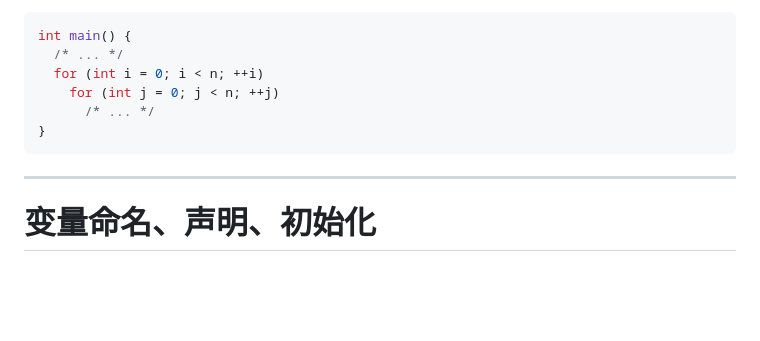
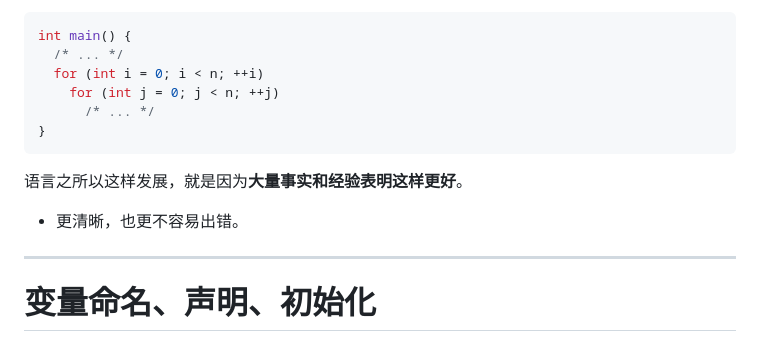
Before and after one commit to GKxxUCAS/CS100-recitations-spring2023, a Markdown page: r2/r2.md, the part around the change. GitHub-like rendering; blank space fills up the shorter version.

Commit message:
update r2

```diff
--- a/r2/r2.md
+++ b/r2/r2.md
@@ -939,6 +939,9 @@ int main() {
   </div>
 </div>
 
+语言之所以这样发展，就是因为**大量事实和经验表明这样更好**。
+- 更清晰，也更不容易出错。
+
 ---
 
 # 变量命名、声明、初始化
```
